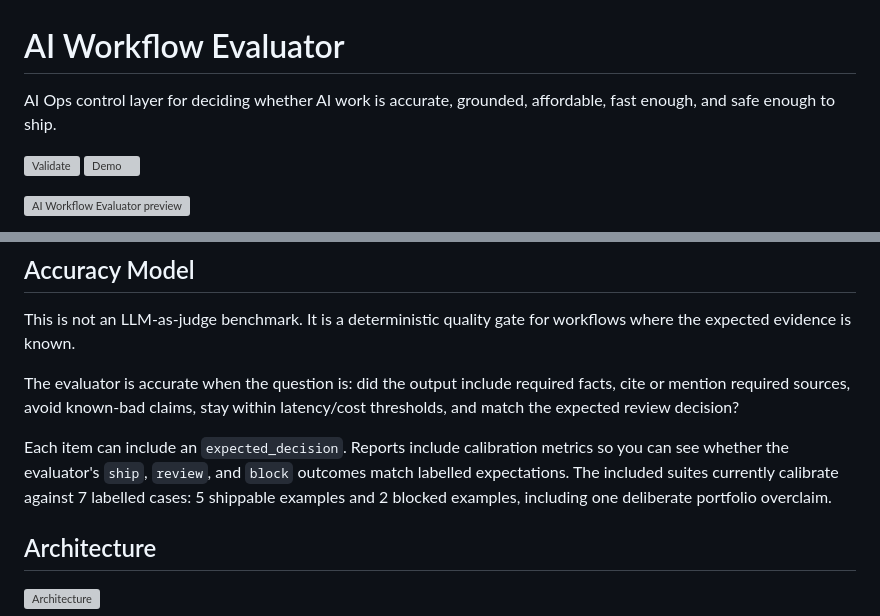
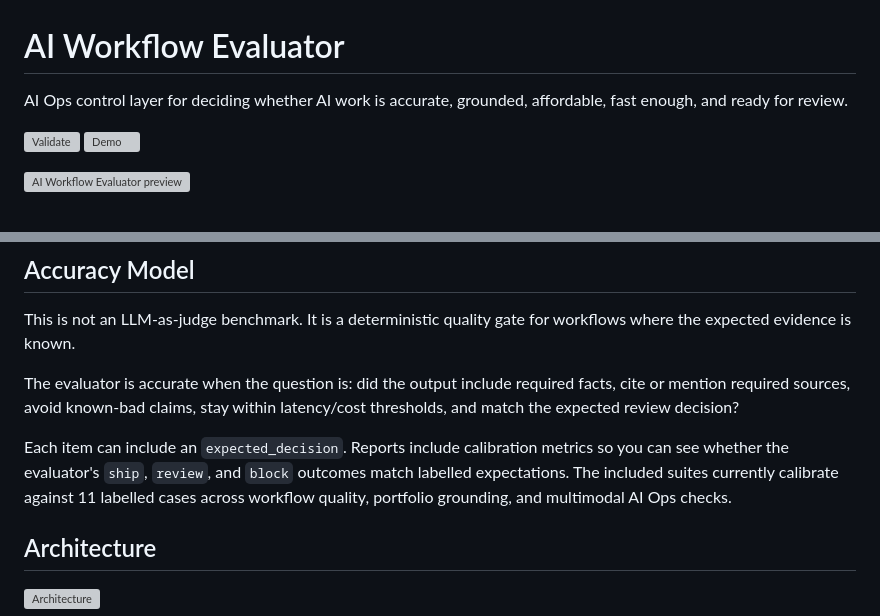
Before and after one commit to MatthewPaver/ai-workflow-evaluator, a Markdown page: README.md, 2 parts joined by grey strips. GitHub-like rendering; grey boxes are pictures that could not be loaded.

Commit message:
Clarify AI Ops evaluator positioning

```diff
--- a/README.md
+++ b/README.md
@@ -1,6 +1,6 @@
 # AI Workflow Evaluator
 
-AI Ops control layer for deciding whether AI work is accurate, grounded, affordable, fast enough, and safe enough to ship.
+AI Ops control layer for deciding whether AI work is accurate, grounded, affordable, fast enough, and ready for review.
 
 [![Validate](https://github.com/MatthewPaver/ai-workflow-evaluator/actions/workflows/validate.yml/badge.svg)](https://github.com/MatthewPaver/ai-workflow-evaluator/actions/workflows/validate.yml)
 [![Demo](https://github.com/MatthewPaver/ai-workflow-evaluator/actions/workflows/pages.yml/badge.svg)](https://github.com/MatthewPaver/ai-workflow-evaluator/actions/workflows/pages.yml)
@@ -165,7 +165,7 @@ This is not an LLM-as-judge benchmark. It is a deterministic quality gate for wo
 
 The evaluator is accurate when the question is: did the output include required facts, cite or mention required sources, avoid known-bad claims, stay within latency/cost thresholds, and match the expected review decision?
 
-Each item can include an `expected_decision`. Reports include calibration metrics so you can see whether the evaluator's `ship`, `review`, and `block` outcomes match labelled expectations. The included suites currently calibrate against 7 labelled cases: 5 shippable examples and 2 blocked examples, including one deliberate portfolio overclaim.
+Each item can include an `expected_decision`. Reports include calibration metrics so you can see whether the evaluator's `ship`, `review`, and `block` outcomes match labelled expectations. The included suites currently calibrate against 11 labelled cases across workflow quality, portfolio grounding, and multimodal AI Ops checks.
 
 ## Architecture
 
```
